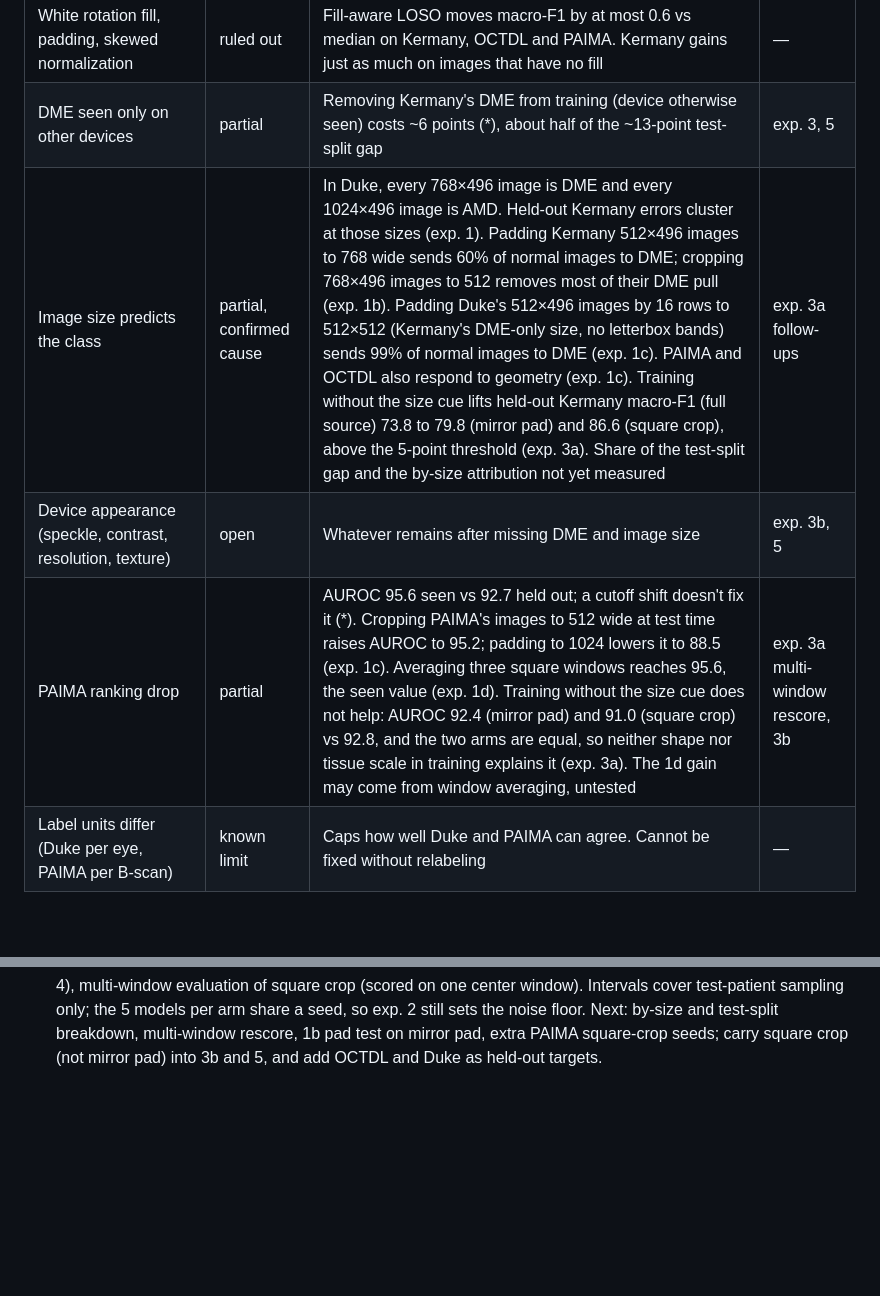
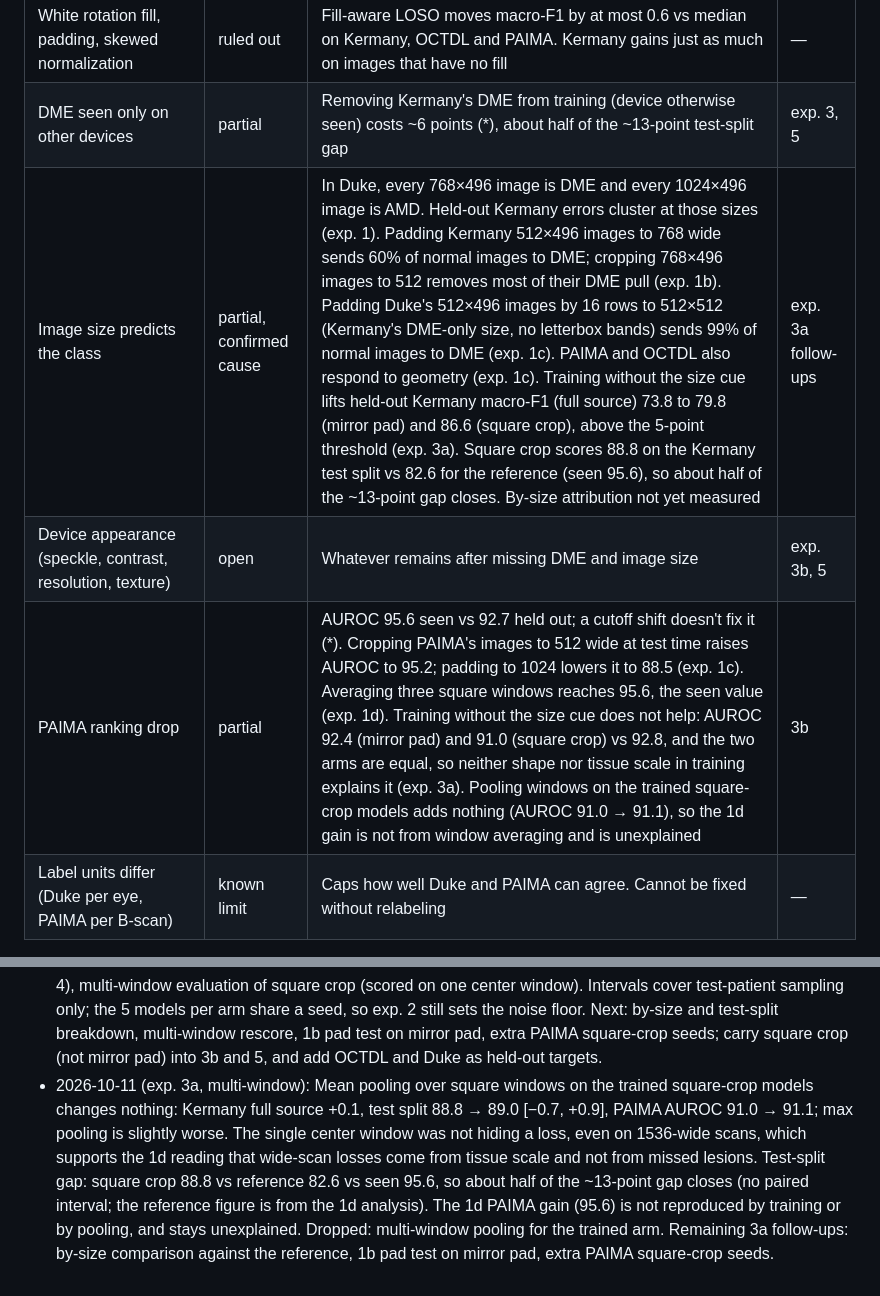
Before and after one commit to lemasc/oct-classify, a Markdown page: docs/cross-device-plan.md, 2 parts joined by grey strips. Rendered like a GitHub page; blank space fills up the shorter version.

```diff
--- a/docs/cross-device-plan.md
+++ b/docs/cross-device-plan.md
@@ -41,9 +41,9 @@ with the current data).
 | Less training data for the held-out device | ruled out | Seen Kermany with DME cut to 122 patients still scores 97.1 (*) | — |
 | White rotation fill, padding, skewed normalization | ruled out | Fill-aware LOSO moves macro-F1 by at most 0.6 vs median on Kermany, OCTDL and PAIMA. Kermany gains just as much on images that have no fill | — |
 | DME seen only on other devices | partial | Removing Kermany's DME from training (device otherwise seen) costs ~6 points (*), about half of the ~13-point test-split gap | exp. 3, 5 |
-| Image size predicts the class | partial, confirmed cause | In Duke, every 768×496 image is DME and every 1024×496 image is AMD. Held-out Kermany errors cluster at those sizes (exp. 1). Padding Kermany 512×496 images to 768 wide sends 60% of normal images to DME; cropping 768×496 images to 512 removes most of their DME pull (exp. 1b). Padding Duke's 512×496 images by 16 rows to 512×512 (Kermany's DME-only size, no letterbox bands) sends 99% of normal images to DME (exp. 1c). PAIMA and OCTDL also respond to geometry (exp. 1c). Training without the size cue lifts held-out Kermany macro-F1 (full source) 73.8 to 79.8 (mirror pad) and 86.6 (square crop), above the 5-point threshold (exp. 3a). Share of the test-split gap and the by-size attribution not yet measured | exp. 3a follow-ups |
+| Image size predicts the class | partial, confirmed cause | In Duke, every 768×496 image is DME and every 1024×496 image is AMD. Held-out Kermany errors cluster at those sizes (exp. 1). Padding Kermany 512×496 images to 768 wide sends 60% of normal images to DME; cropping 768×496 images to 512 removes most of their DME pull (exp. 1b). Padding Duke's 512×496 images by 16 rows to 512×512 (Kermany's DME-only size, no letterbox bands) sends 99% of normal images to DME (exp. 1c). PAIMA and OCTDL also respond to geometry (exp. 1c). Training without the size cue lifts held-out Kermany macro-F1 (full source) 73.8 to 79.8 (mirror pad) and 86.6 (square crop), above the 5-point threshold (exp. 3a). Square crop scores 88.8 on the Kermany test split vs 82.6 for the reference (seen 95.6), so about half of the ~13-point gap closes. By-size attribution not yet measured | exp. 3a follow-ups |
 | Device appearance (speckle, contrast, resolution, texture) | open | Whatever remains after missing DME and image size | exp. 3b, 5 |
-| PAIMA ranking drop | partial | AUROC 95.6 seen vs 92.7 held out; a cutoff shift doesn't fix it (*). Cropping PAIMA's images to 512 wide at test time raises AUROC to 95.2; padding to 1024 lowers it to 88.5 (exp. 1c). Averaging three square windows reaches 95.6, the seen value (exp. 1d). Training without the size cue does not help: AUROC 92.4 (mirror pad) and 91.0 (square crop) vs 92.8, and the two arms are equal, so neither shape nor tissue scale in training explains it (exp. 3a). The 1d gain may come from window averaging, untested | exp. 3a multi-window rescore, 3b |
+| PAIMA ranking drop | partial | AUROC 95.6 seen vs 92.7 held out; a cutoff shift doesn't fix it (*). Cropping PAIMA's images to 512 wide at test time raises AUROC to 95.2; padding to 1024 lowers it to 88.5 (exp. 1c). Averaging three square windows reaches 95.6, the seen value (exp. 1d). Training without the size cue does not help: AUROC 92.4 (mirror pad) and 91.0 (square crop) vs 92.8, and the two arms are equal, so neither shape nor tissue scale in training explains it (exp. 3a). Pooling windows on the trained square-crop models adds nothing (AUROC 91.0 → 91.1), so the 1d gain is not from window averaging and is unexplained | 3b |
 | Label units differ (Duke per eye, PAIMA per B-scan) | known limit | Caps how well Duke and PAIMA can agree. Cannot be fixed without relabeling | — |
 
 (*) From experiments on the `docs/cross-device-plan` branch: binary rescoring, AdaBN, logit bias, Kermany DME cut
@@ -311,3 +311,11 @@ Optional. Useful only for the write-up, not for finding the cause.
   Intervals cover test-patient sampling only; the 5 models per arm share a seed, so exp. 2 still sets the noise
   floor. Next: by-size and test-split breakdown, multi-window rescore, 1b pad test on mirror pad, extra PAIMA
   square-crop seeds; carry square crop (not mirror pad) into 3b and 5, and add OCTDL and Duke as held-out targets.
+- 2026-10-11 (exp. 3a, multi-window): Mean pooling over square windows on the trained square-crop models changes
+  nothing: Kermany full source +0.1, test split 88.8 → 89.0 [−0.7, +0.9], PAIMA AUROC 91.0 → 91.1; max pooling is
+  slightly worse. The single center window was not hiding a loss, even on 1536-wide scans, which supports the 1d
+  reading that wide-scan losses come from tissue scale and not from missed lesions. Test-split gap: square crop 88.8
+  vs reference 82.6 vs seen 95.6, so about half of the ~13-point gap closes (no paired interval; the reference figure
+  is from the 1d analysis). The 1d PAIMA gain (95.6) is not reproduced by training or by pooling, and stays
+  unexplained. Dropped: multi-window pooling for the trained arm. Remaining 3a follow-ups: by-size comparison against
+  the reference, 1b pad test on mirror pad, extra PAIMA square-crop seeds.
```
Also changed, not shown: docs/reports/20261011-exp3a-geometry-arms.md (+49 -11 lines).
